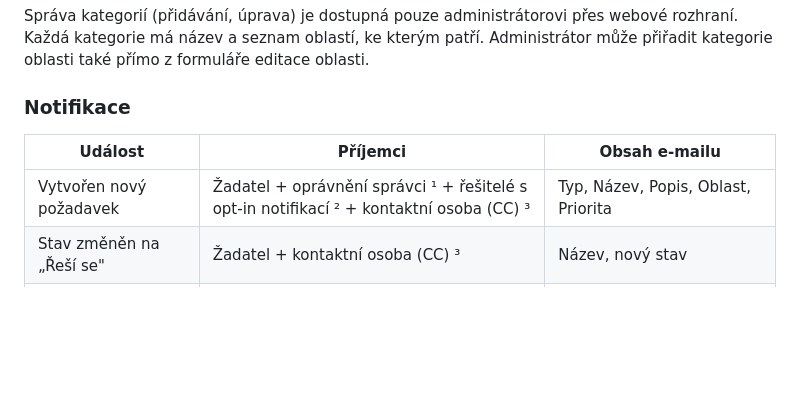
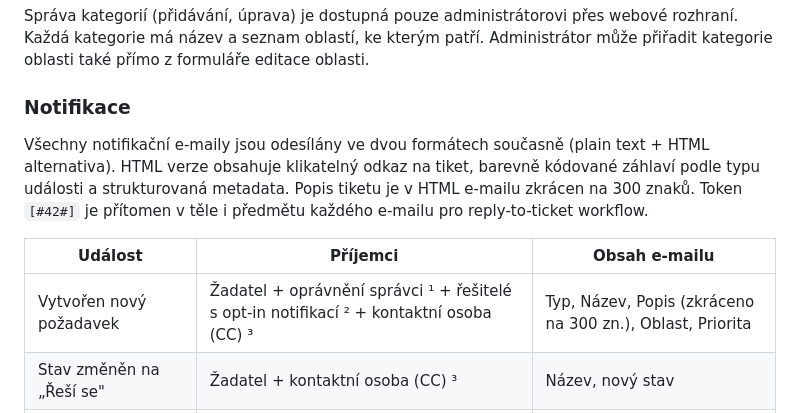
Before and after one commit to TomasHutyra/HCV-Helpdesk, a Markdown page: HCV_Helpdesk.md, the part around the change. Rendered like a GitHub page; blank space fills up the shorter version.

Commit message:
docs: HTML notifikační e-maily — popis formátu v HCV_Helpdesk.md

```diff
--- a/HCV_Helpdesk.md
+++ b/HCV_Helpdesk.md
@@ -450,9 +450,11 @@ z formuláře editace oblasti.
 
 ### Notifikace
 
+Všechny notifikační e-maily jsou odesílány ve dvou formátech současně (plain text + HTML alternativa). HTML verze obsahuje klikatelný odkaz na tiket, barevně kódované záhlaví podle typu události a strukturovaná metadata. Popis tiketu je v HTML e-mailu zkrácen na 300 znaků. Token `[#42#]` je přítomen v těle i předmětu každého e-mailu pro reply-to-ticket workflow.
+
 | Událost | Příjemci | Obsah e-mailu |
 |---------|----------|---------------|
-| Vytvořen nový požadavek | Žadatel + oprávnění správci ¹ + řešitelé s opt-in notifikací ² + kontaktní osoba (CC) ³ | Typ, Název, Popis, Oblast, Priorita |
+| Vytvořen nový požadavek | Žadatel + oprávnění správci ¹ + řešitelé s opt-in notifikací ² + kontaktní osoba (CC) ³ | Typ, Název, Popis (zkráceno na 300 zn.), Oblast, Priorita |
 | Stav změněn na „Řeší se" | Žadatel + kontaktní osoba (CC) ³ | Název, nový stav |
 | Stav změněn na „Příprava nabídky" | Žadatel + kontaktní osoba (CC) ³ | Název, nový stav |
 | Přiřazen řešitel | Řešitel | Název tiketu |
```
